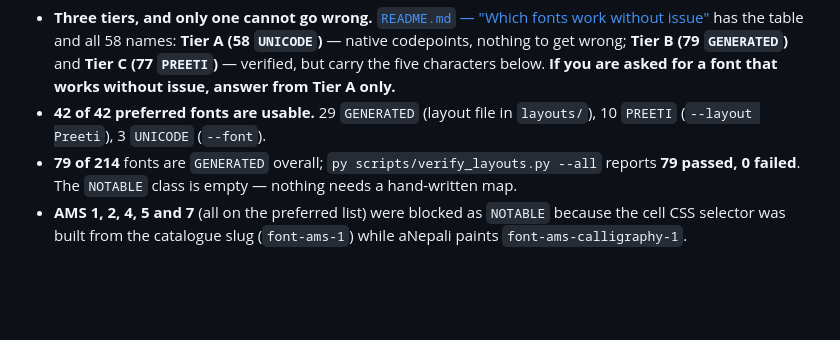
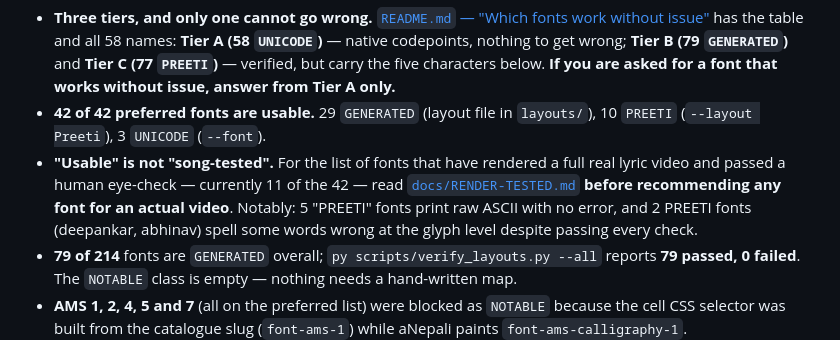
Before and after one commit to mhzsajan/nepali-legacy-fonts, a Markdown page: AGENTS.md, the part around the change. GitHub-like rendering; blank space fills up the shorter version.

```diff
--- a/AGENTS.md
+++ b/AGENTS.md
@@ -37,6 +37,12 @@ The short version:
   only.**
 - **42 of 42 preferred fonts are usable.** 29 `GENERATED` (layout file in
   `layouts/`), 10 `PREETI` (`--layout Preeti`), 3 `UNICODE` (`--font`).
+- **"Usable" is not "song-tested".** For the list of fonts that have rendered
+  a full real lyric video and passed a human eye-check — currently 11 of the
+  42 — read [`docs/RENDER-TESTED.md`](docs/RENDER-TESTED.md) **before
+  recommending any font for an actual video**. Notably: 5 "PREETI" fonts
+  print raw ASCII with no error, and 2 PREETI fonts (deepankar, abhinav)
+  spell some words wrong at the glyph level despite passing every check.
 - **79 of 214** fonts are `GENERATED` overall;
   `py scripts/verify_layouts.py --all` reports **79 passed, 0 failed**. The
   `NOTABLE` class is empty — nothing needs a hand-written map.
```
Also changed, not shown: README.md (+7 -0 lines), docs/RENDER-TESTED.md (added, +88 -0 lines).
